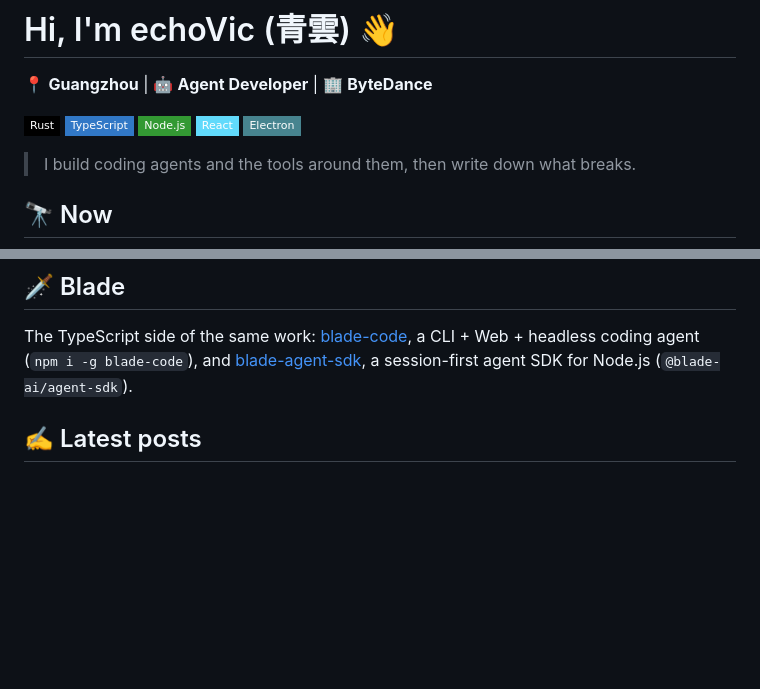
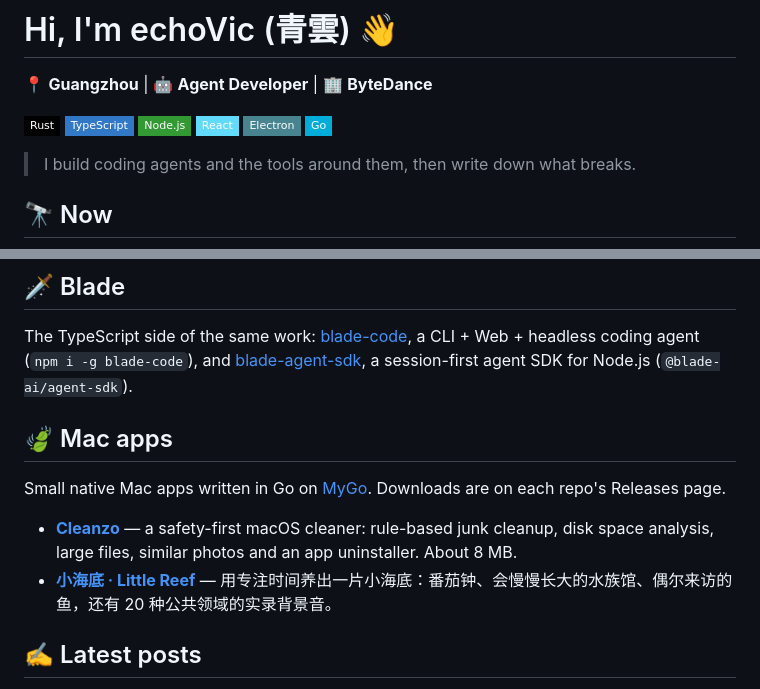
Before and after one commit to echoVic/echoVic, a Markdown page: README.md, 2 parts joined by grey strips. Drawn GitHub-style; badges without logos; blank space fills up the shorter version.

Commit message:
docs: add a Mac apps section and a Go badge

```diff
--- a/README.md
+++ b/README.md
@@ -7,6 +7,7 @@
 ![Node.js](https://img.shields.io/badge/-Node.js-339933?style=flat-square&logo=node.js&logoColor=white)
 ![React](https://img.shields.io/badge/-React-61DAFB?style=flat-square&logo=react&logoColor=black)
 ![Electron](https://img.shields.io/badge/-Electron-47848F?style=flat-square&logo=electron&logoColor=white)
+![Go](https://img.shields.io/badge/-Go-00ADD8?style=flat-square&logo=go&logoColor=white)
 
 > I build coding agents and the tools around them, then write down what breaks.
 
@@ -30,6 +31,13 @@
 ## 🗡️ Blade
 
 The TypeScript side of the same work: [blade-code](https://github.com/echoVic/blade-code), a CLI + Web + headless coding agent (`npm i -g blade-code`), and [blade-agent-sdk](https://github.com/echoVic/blade-agent-sdk), a session-first agent SDK for Node.js (`@blade-ai/agent-sdk`).
+
+## 🍃 Mac apps
+
+Small native Mac apps written in Go on [MyGo](https://github.com/egoist/mygo). Downloads are on each repo's Releases page.
+
+- **[Cleanzo](https://github.com/echoVic/cleanzo)** — a safety-first macOS cleaner: rule-based junk cleanup, disk space analysis, large files, similar photos and an app uninstaller. About 8 MB.
+- **[小海底 · Little Reef](https://github.com/echoVic/little-reef)** — 用专注时间养出一片小海底：番茄钟、会慢慢长大的水族馆、偶尔来访的鱼，还有 20 种公共领域的实录背景音。
 
 ## ✍️ Latest posts
 
```
